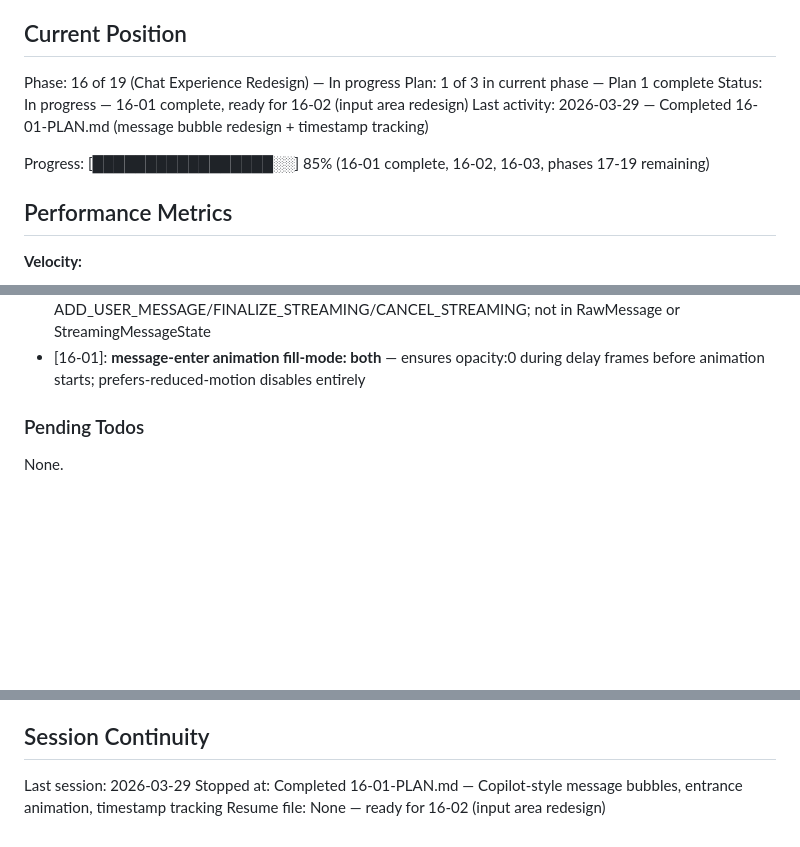
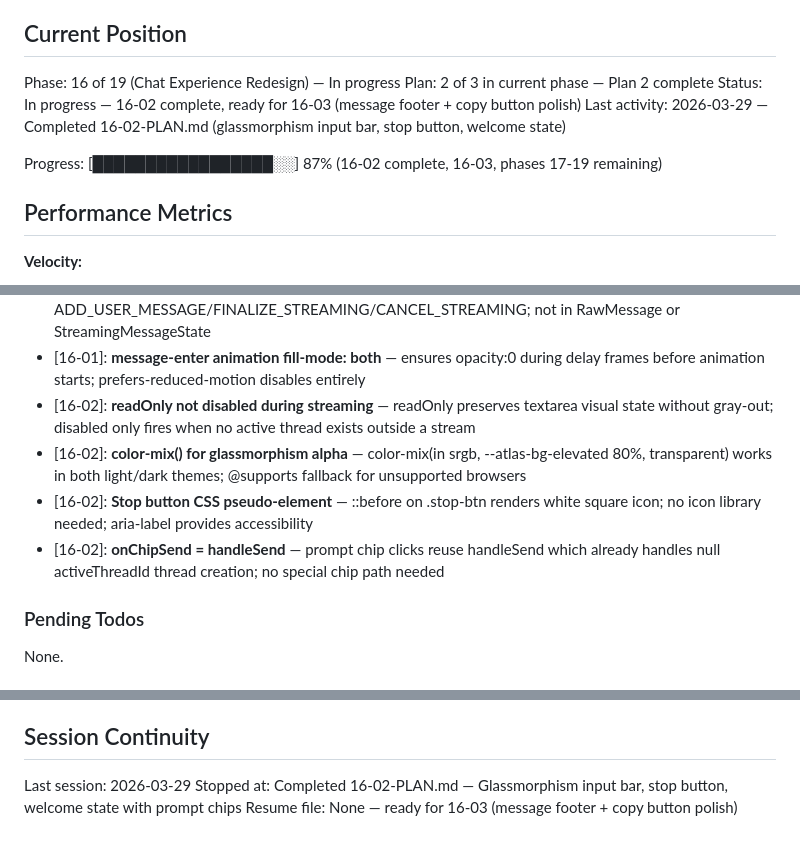
Before and after one commit to SamuraiJenkinz/xmcp, a Markdown page: .planning/STATE.md, 3 parts joined by grey strips. Rendered like a GitHub page; blank space fills up the shorter version.

Commit message:
docs(16-02): complete input area redesign plan
Tasks completed: 3/3
- Glassmorphism input area CSS with @supports fallback
- Stop button (circular, CSS pseudo-element icon), readOnly textarea during streaming
- Welcome state with 4 prompt chips wired through AppLayout.onChipSend

SUMMARY: .planning/phases/16-chat-experience-redesign/16-02-SUMMARY.md

```diff
--- a/.planning/STATE.md
+++ b/.planning/STATE.md
@@ -10,11 +10,11 @@ See: .planning/PROJECT.md (updated 2026-03-27)
 ## Current Position
 
 Phase: 16 of 19 (Chat Experience Redesign) — In progress
-Plan: 1 of 3 in current phase — Plan 1 complete
-Status: In progress — 16-01 complete, ready for 16-02 (input area redesign)
-Last activity: 2026-03-29 — Completed 16-01-PLAN.md (message bubble redesign + timestamp tracking)
+Plan: 2 of 3 in current phase — Plan 2 complete
+Status: In progress — 16-02 complete, ready for 16-03 (message footer + copy button polish)
+Last activity: 2026-03-29 — Completed 16-02-PLAN.md (glassmorphism input bar, stop button, welcome state)
 
-Progress: [█████████████████░░] 85% (16-01 complete, 16-02, 16-03, phases 17-19 remaining)
+Progress: [█████████████████░░] 87% (16-02 complete, 16-03, phases 17-19 remaining)
 
 ## Performance Metrics
 
@@ -68,6 +68,10 @@ Progress: [█████████████████░░] 85% (16-01
 - [16-01]: **Copilot bubble geometry locked** — user: 14px 14px 4px 14px (sharp bottom-right), assistant: 4px 14px 14px 14px (sharp top-left); 75% max-width with align-self per role
 - [16-01]: **Timestamp is display-layer only** — DisplayMessage.timestamp?: string stamped at ADD_USER_MESSAGE/FINALIZE_STREAMING/CANCEL_STREAMING; not in RawMessage or StreamingMessageState
 - [16-01]: **message-enter animation fill-mode: both** — ensures opacity:0 during delay frames before animation starts; prefers-reduced-motion disables entirely
+- [16-02]: **readOnly not disabled during streaming** — readOnly preserves textarea visual state without gray-out; disabled only fires when no active thread exists outside a stream
+- [16-02]: **color-mix() for glassmorphism alpha** — color-mix(in srgb, --atlas-bg-elevated 80%, transparent) works in both light/dark themes; @supports fallback for unsupported browsers
+- [16-02]: **Stop button CSS pseudo-element** — ::before on .stop-btn renders white square icon; no icon library needed; aria-label provides accessibility
+- [16-02]: **onChipSend = handleSend** — prompt chip clicks reuse handleSend which already handles null activeThreadId thread creation; no special chip path needed
 
 ### Pending Todos
 
@@ -83,5 +87,5 @@ None.
 ## Session Continuity
 
 Last session: 2026-03-29
-Stopped at: Completed 16-01-PLAN.md — Copilot-style message bubbles, entrance animation, timestamp tracking
-Resume file: None — ready for 16-02 (input area redesign)
+Stopped at: Completed 16-02-PLAN.md — Glassmorphism input bar, stop button, welcome state with prompt chips
+Resume file: None — ready for 16-03 (message footer + copy button polish)
```
Also changed, not shown: 1 other file.
